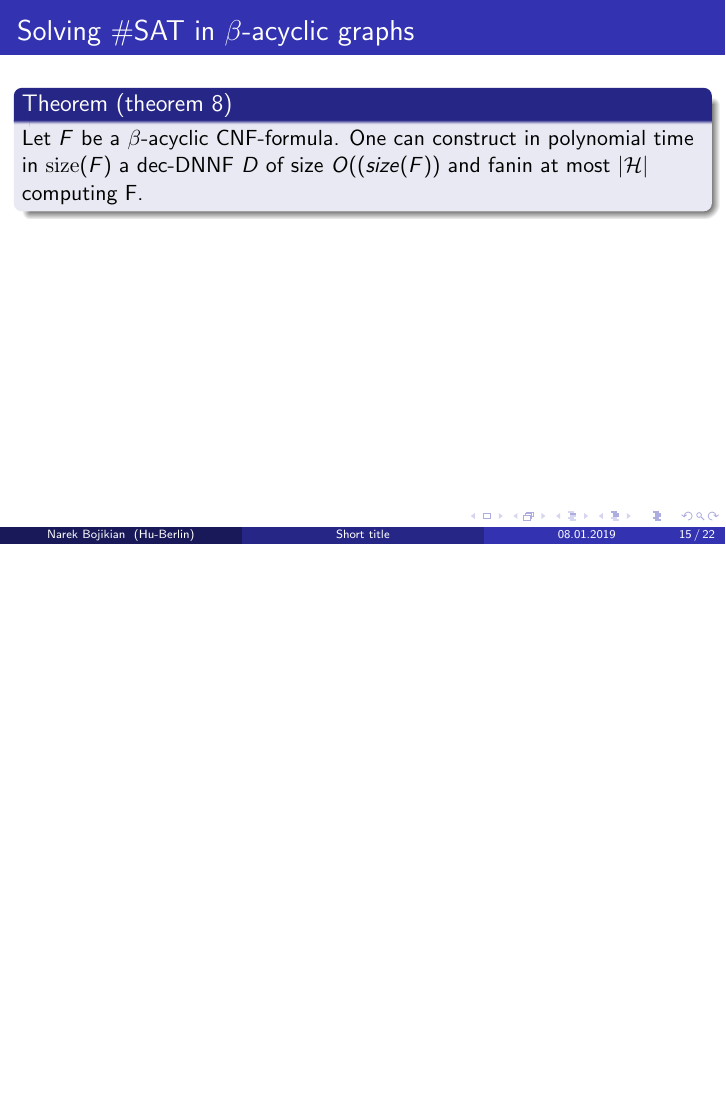
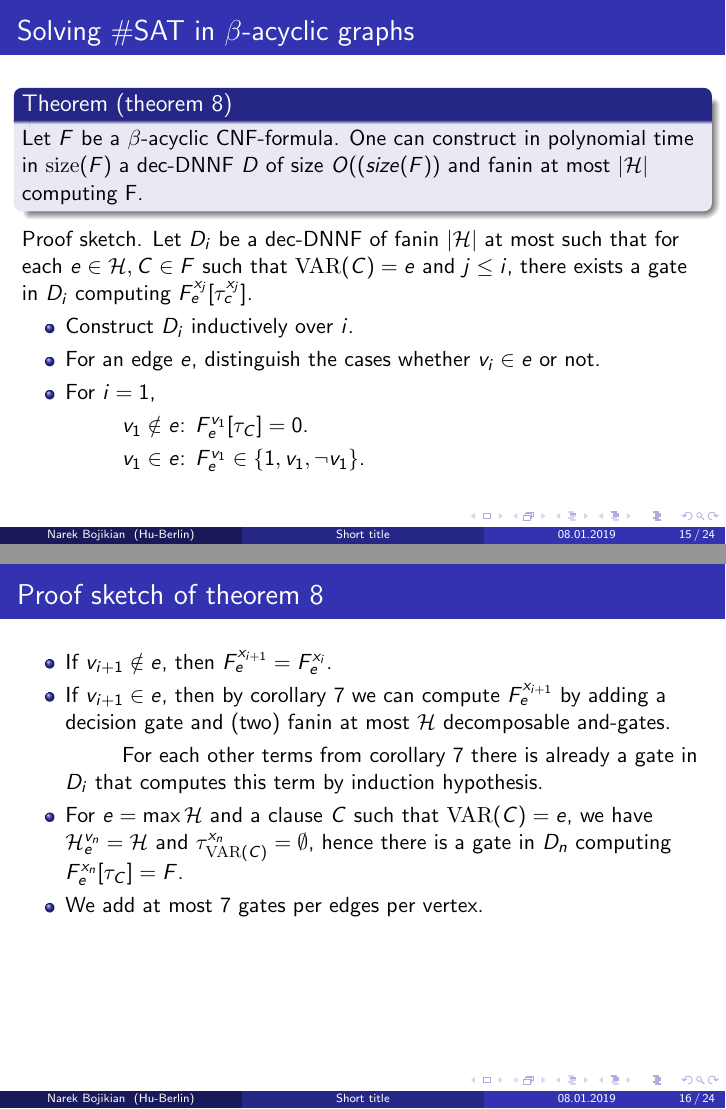
Before and after one commit to narekb95/counting-sat-and-knowledge-compilation, LaTeX slides (bojikian-counting-sat.tex, which reads files/practical-method.tex): page 56 of 78 before the commit and pages 62 and 67 of 90 after it, the two joined at a grey line, the shorter picture padded with empty space. Compiled offline with pdfLaTeX.

Commit message:
added theorem 8

```diff
--- a/files/practical-method.tex
+++ b/files/practical-method.tex
@@ -111,8 +112,33 @@
 	\begin{block}{Theorem (theorem 8)}
 		Let $F$ be a $\beta$-acyclic CNF-formula. One can construct in polynomial time in $\mathrm{size}(F)$ a dec-DNNF $D$ of size $O(\mathrm(size(F))$ and fanin at most $|\mathcal{H}|$ computing F.
 	\end{block}
+	\pause
+	Proof sketch.
+	Let $D_i$ be a dec-DNNF of fanin $|\mathcal{H}|$ at most such that for each $e \in \mathcal{H}, C \in F$ such that $\mathrm{VAR}(C) = e$ and $j \leq i$, there exists a gate in $D_i$ computing $F^{x_j}_e[\tau^{x_j}_c]$.
+	\pause
+	\begin{itemize}[<+->]
+		\item Construct $D_i$ inductively over $i$.
+		\item For an edge $e$, distinguish the cases whether $v_i \in e$ or not.
+		\item For $i=1$,
+		\item[]\hspace{1cm}$v_1 \notin e$:  $F^{v_1}_e[\tau_C] = 0$.
+		\item[]\hspace{1cm}$v_1 \in e$: $F^{v_1}_e \in \{1, v_1, \lnot v_1\}$.
+	\end{itemize}
+\end{frame}
+\begin{frame}[t]{Proof sketch of theorem 8}
+	\begin{itemize}[<+->]
+		\item If $v_{i+1} \notin e$, then $F^{x_{i+1}}_e = F^{x_i}_e$.
+
+		\item If $v_{i+1} \in e$, then by corollary 7 we can compute $F^{x_{i+1}}_e$ by adding a decision gate and (two) fanin at most $\mathcal{H}$ decomposable and-gates.
+
+		\item[]\hspace{1cm}For each other terms from corollary 7 there is already a gate in $D_i$ that computes this term by induction hypothesis.
+		\item For $e = \max\mathcal{H}$ and a clause $C$ such that $\mathrm{VAR}(C) = e$,  we have $\mathcal{H}^{v_n}_e = \mathcal{H}$ and $\tau^{x_n}_{\mathrm{VAR}(C)} = \emptyset$, hence there is a gate in $D_n$ computing $F^{x_n}_e[\tau_C] = F$.
+		\item We add at most 7 gates per edges per vertex.
+	\end{itemize}
+
 \end{frame}
 
+\begin{frame}{Example}
+\end{frame}
 \begin{frame}[t]{concluding the practical method}
 	\begin{itemize}[<+->]
 		\item Exhaustive DPLL is a very-well used in practice method.
```
Also changed, not shown: files/practical-method.tex (3 more changed lines).
